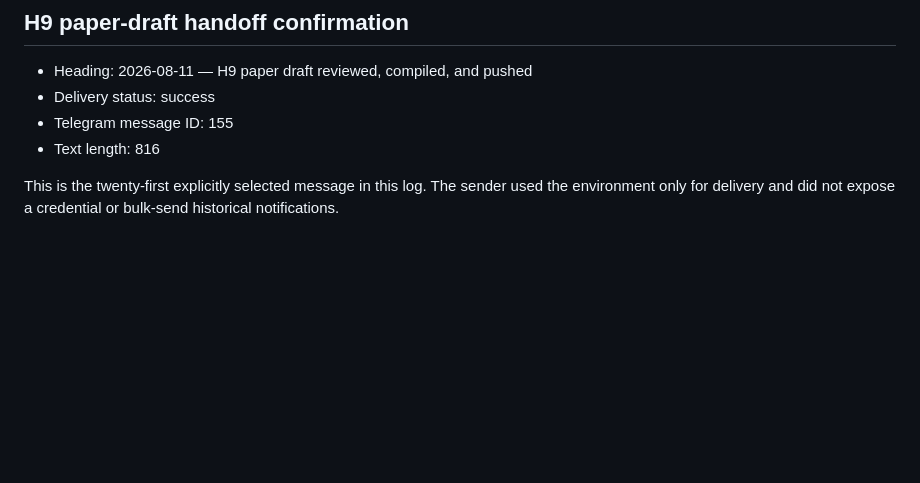
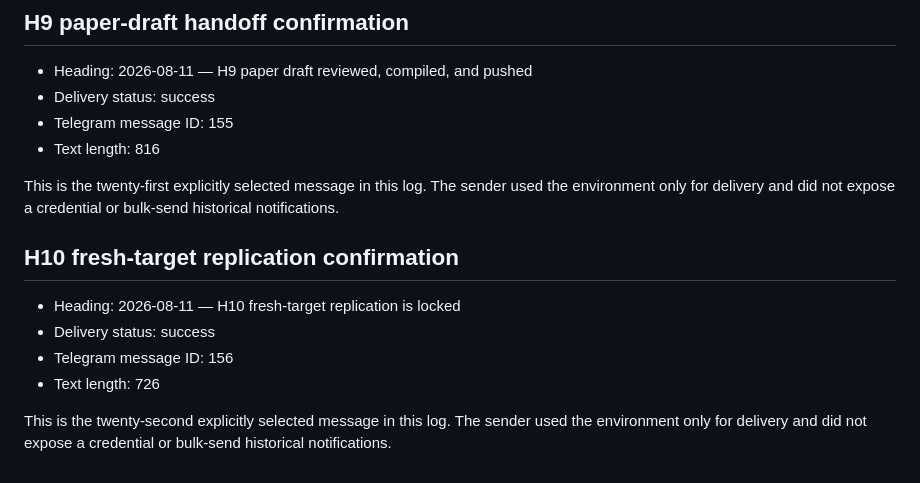
Before and after one commit to lab260ru/icassp_antispoofing, a Markdown page: to_human/TELEGRAM_DELIVERY_LOG_20260810.md, the part around the change. Drawn GitHub-style; blank space fills up the shorter version.

Commit message:
docs(delivery): record H10 replication milestone

```diff
--- a/to_human/TELEGRAM_DELIVERY_LOG_20260810.md
+++ b/to_human/TELEGRAM_DELIVERY_LOG_20260810.md
@@ -229,3 +229,14 @@ historical notifications.
 This is the twenty-first explicitly selected message in this log. The sender
 used the environment only for delivery and did not expose a credential or
 bulk-send historical notifications.
+
+## H10 fresh-target replication confirmation
+
+- Heading: 2026-08-11 — H10 fresh-target replication is locked
+- Delivery status: success
+- Telegram message ID: 156
+- Text length: 726
+
+This is the twenty-second explicitly selected message in this log. The sender
+used the environment only for delivery and did not expose a credential or
+bulk-send historical notifications.
```
